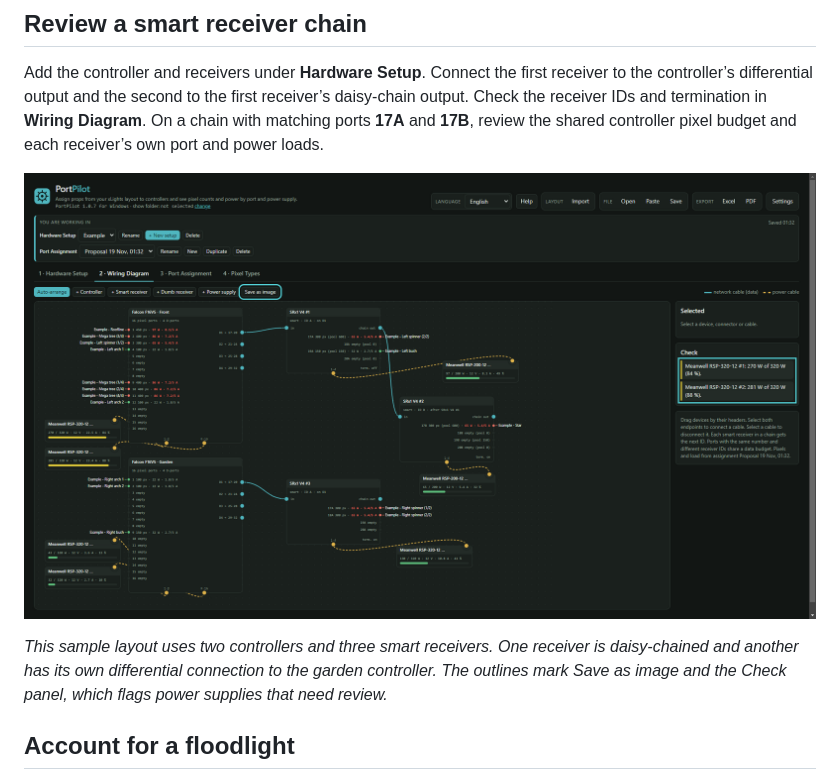
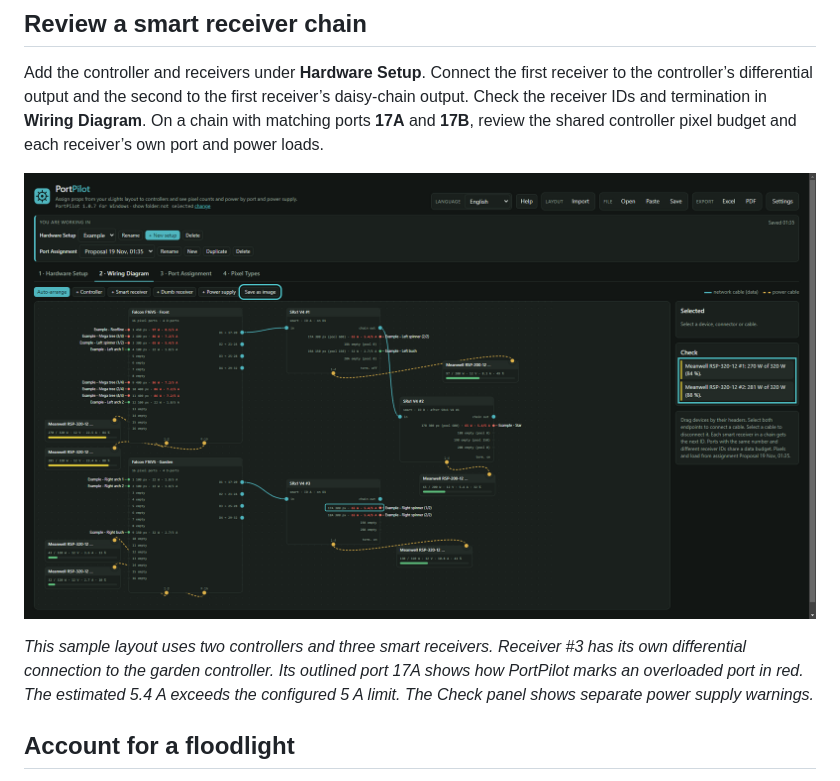
Before and after one commit to bozzel/PortPilot, a Markdown page: docs/examples.md, the part around the change. GitHub-like rendering; pictures changed too: docs/wiring-diagram.png.

```diff
--- a/docs/examples.md
+++ b/docs/examples.md
@@ -12,7 +12,7 @@ Add the controller and receivers under **Hardware Setup**. Connect the first rec
 
 ![English example wiring diagram with the export button and wiring checks outlined](wiring-diagram.png)
 
-*This sample layout uses two controllers and three smart receivers. One receiver is daisy-chained and another has its own differential connection to the garden controller. The outlines mark Save as image and the Check panel, which flags power supplies that need review.*
+*This sample layout uses two controllers and three smart receivers. Receiver #3 has its own differential connection to the garden controller. Its outlined port 17A shows how PortPilot marks an overloaded port in red. The estimated 5.4 A exceeds the configured 5 A limit. The Check panel shows separate power supply warnings.*
 
 ## Account for a floodlight
 
```
Also changed, not shown: README.md (+1 -1 lines).
